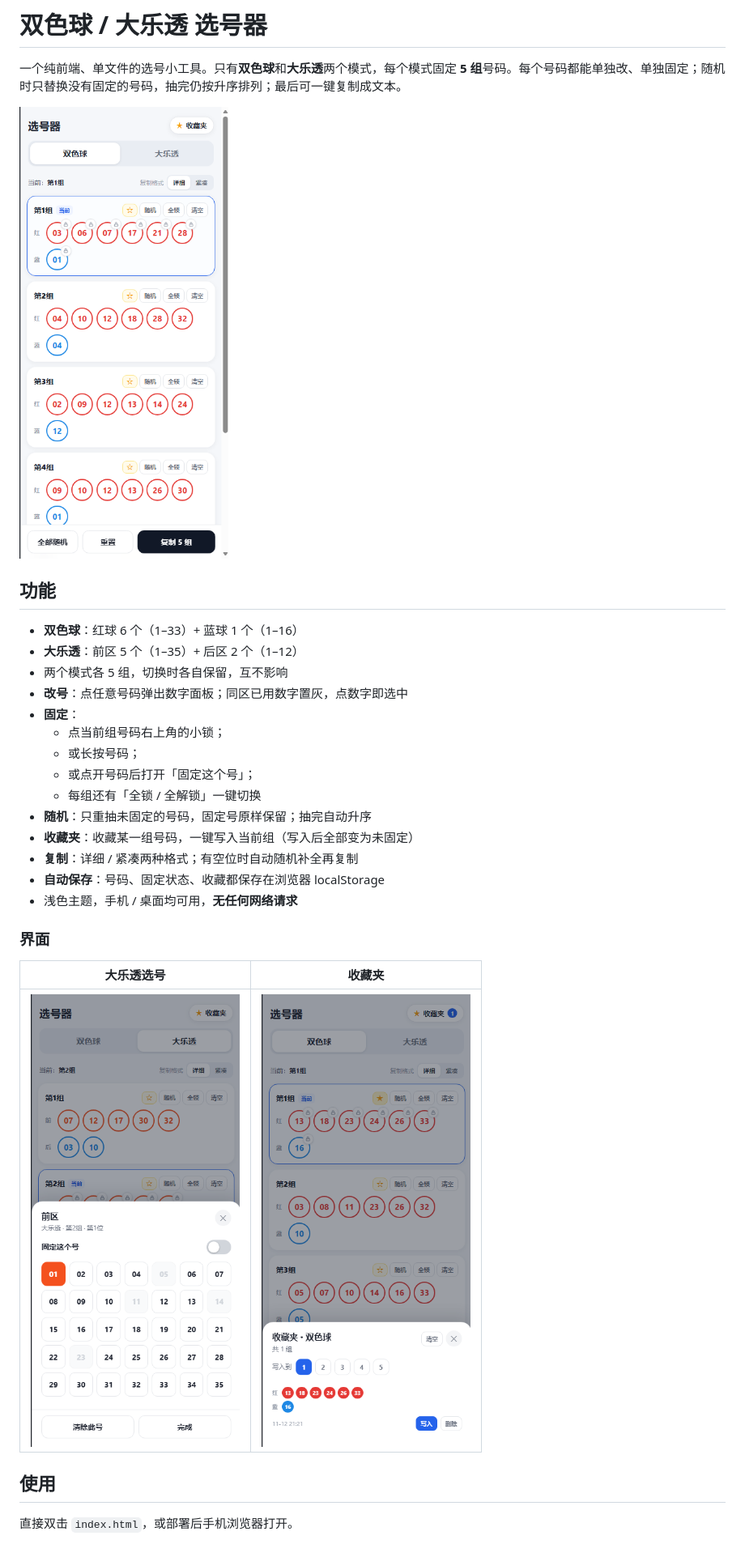
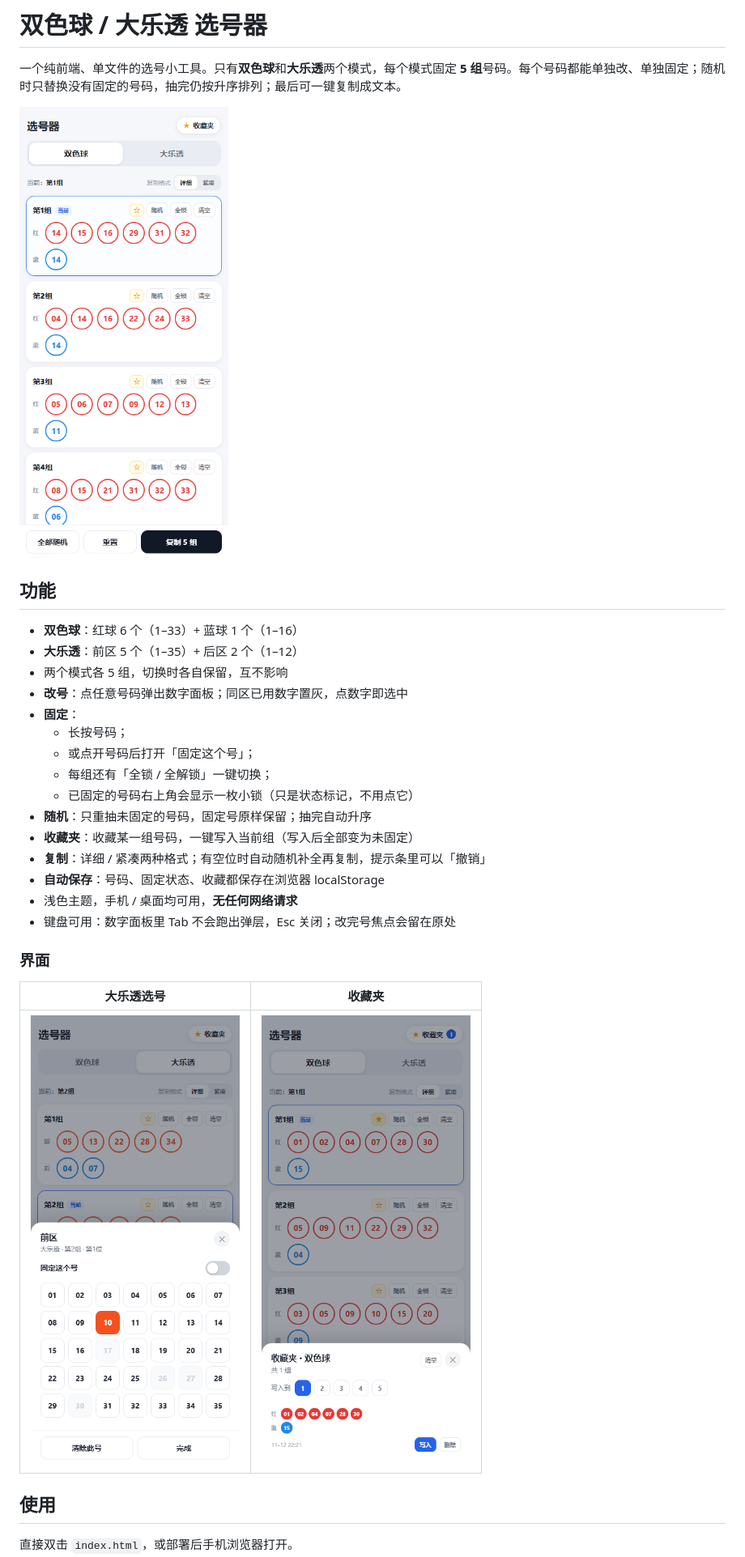
Before and after one commit to xuanloyer/lottery-picker, a Markdown page: README.md, the part around one of its changes. Shown at 81% size. Drawn GitHub-style; pictures changed too: screenshots/dlt-picker.png, screenshots/favorites.png, screenshots/ssq.png.

Commit message:
docs: refresh screenshots and document undo/keyboard support

```diff
--- a/README.md
+++ b/README.md
@@ -11,15 +11,16 @@
 - 两个模式各 5 组，切换时各自保留，互不影响
 - **改号**：点任意号码弹出数字面板；同区已用数字置灰，点数字即选中
 - **固定**：
-  - 点当前组号码右上角的小锁；
-  - 或长按号码；
+  - 长按号码；
   - 或点开号码后打开「固定这个号」；
-  - 每组还有「全锁 / 全解锁」一键切换
+  - 每组还有「全锁 / 全解锁」一键切换；
+  - 已固定的号码右上角会显示一枚小锁（只是状态标记，不用点它）
 - **随机**：只重抽未固定的号码，固定号原样保留；抽完自动升序
 - **收藏夹**：收藏某一组号码，一键写入当前组（写入后全部变为未固定）
-- **复制**：详细 / 紧凑两种格式；有空位时自动随机补全再复制
+- **复制**：详细 / 紧凑两种格式；有空位时自动随机补全再复制，提示条里可以「撤销」
 - **自动保存**：号码、固定状态、收藏都保存在浏览器 localStorage
 - 浅色主题，手机 / 桌面均可用，**无任何网络请求**
+- 键盘可用：数字面板里 Tab 不会跑出弹层，Esc 关闭；改完号焦点会留在原处
 
 ### 界面
 
```
Also changed, not shown: other parts of README.md (+6 -1 lines).
